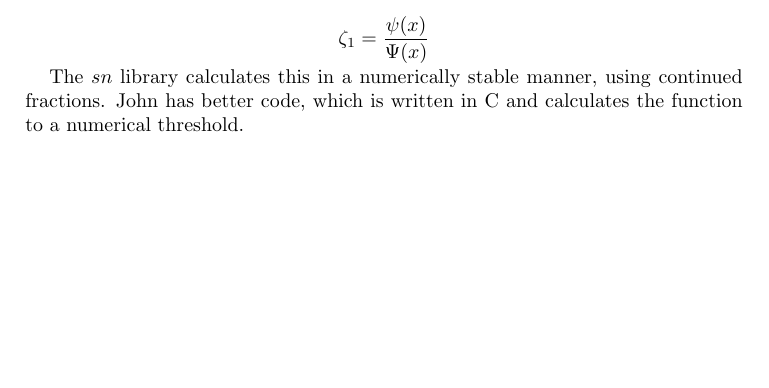
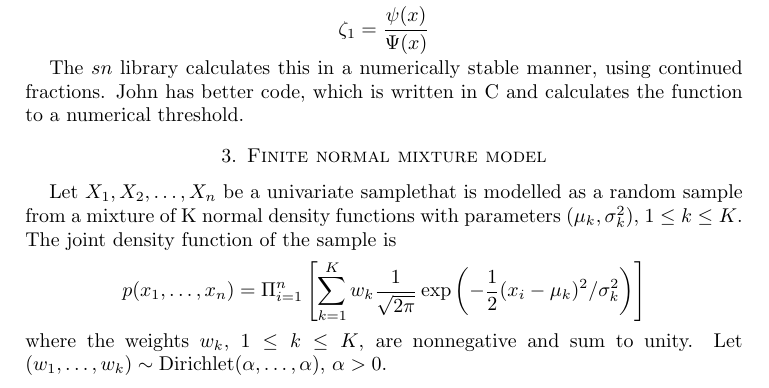
Before and after one commit to certifiedwaif/phd, a LaTeX paper (summary_variational_inference.tex): part of page 4 of 4, cut so that both start at the same text, the shorter picture padded with empty space. Compiled offline with pdfLaTeX.

Commit message:
Beginning of finite normal mixture

```diff
--- a/summary_variational_inference.tex
+++ b/summary_variational_inference.tex
@@ -231,4 +231,17 @@ so
 The $sn$ library calculates this in a numerically stable manner, using continued fractions.
 John has better code, which is written in C and calculates the function to a numerical
 threshold.
+
+\section{Finite normal mixture model}
+Let $X_1, X_2, \ldots, X_n$ be a univariate samplethat is modelled as a random sample from a
+mixture of K normal density functions with parameters $(\mu_k, \sigma_k^2)$,
+$1 \leq k \leq K$. The joint density function of the sample is
+\[
+p(x_1, \ldots, x_n) = \Pi_{i=1}^n \left [ \sum_{k=1}^K w_k \frac{1}{\sqrt{2 \pi}} \exp{ \left( -\frac{1}{2}(x_i - \mu_k)^2/\sigma_k^2 \right)} \right ]
+\]
+where the weights $w_k$, $1 \leq k \leq K$, are nonnegative and sum to unity. Let
+$(w_1, \ldots, w_k) \sim \text{Dirichlet($\alpha, \ldots, \alpha$)}$, $\alpha > 0$.
+
+% TODO: Start working through the details.
+
 \end{document}
```
Also changed, not shown: summary_variational_inference.tex (8 more changed lines).
